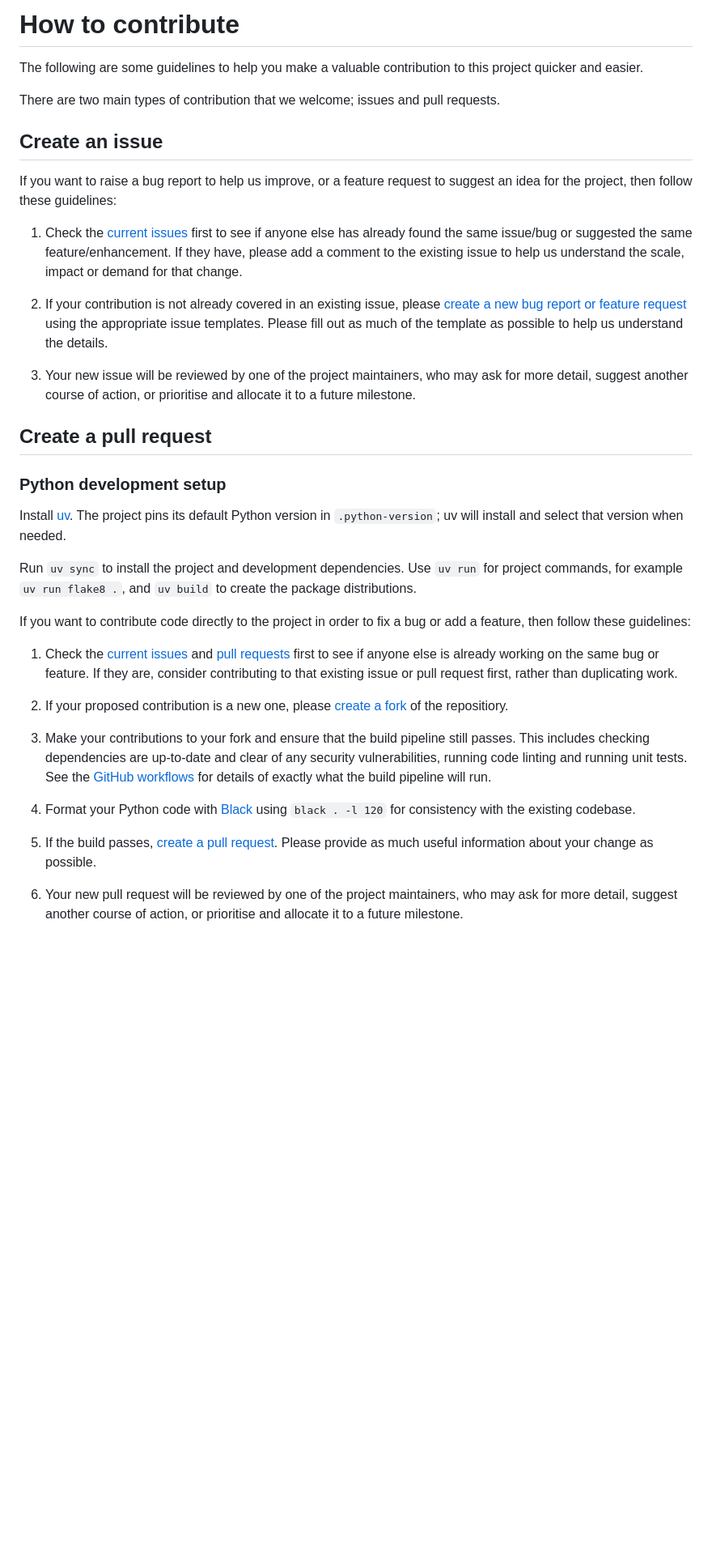
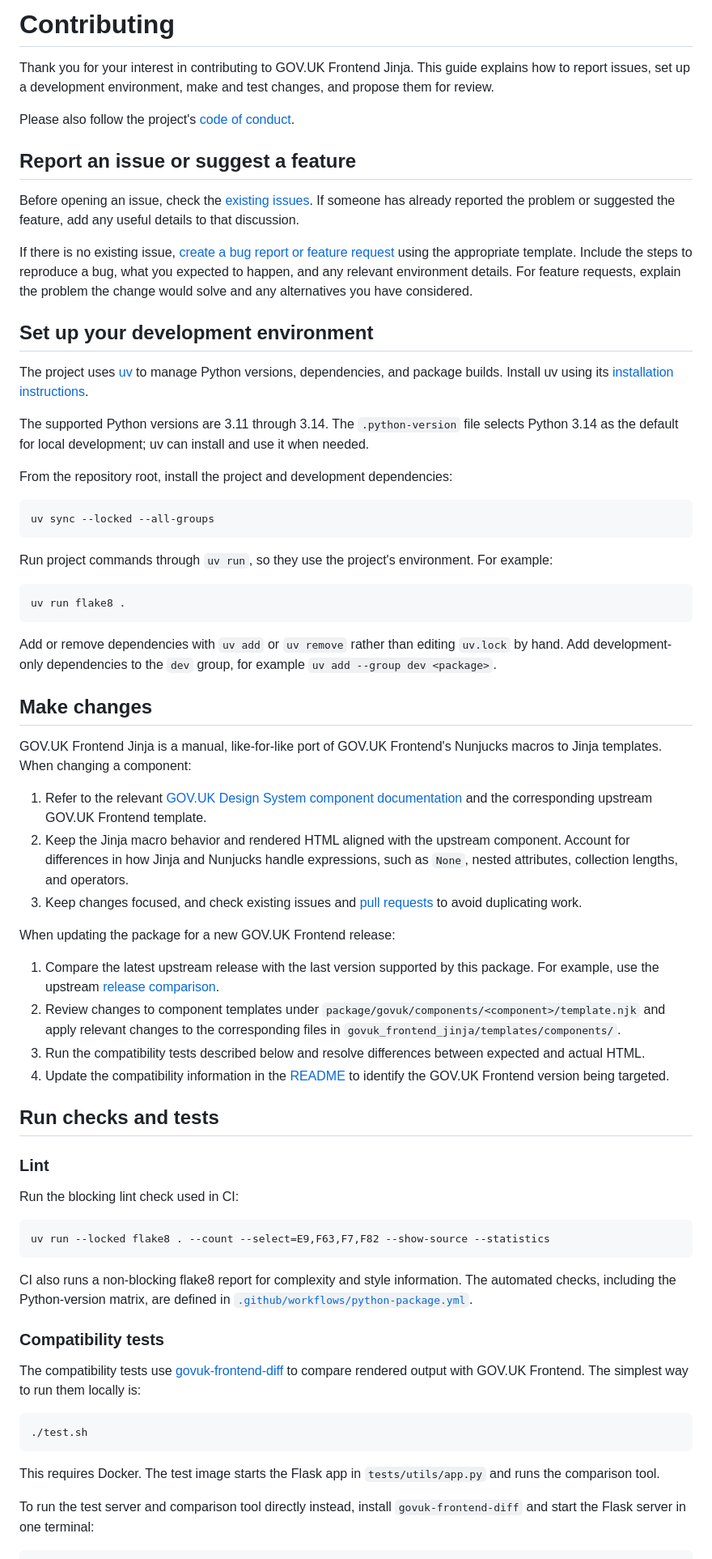
Before and after one commit to LandRegistry/govuk-frontend-jinja, a Markdown page: CONTRIBUTING.md, the part around one of its changes. Shown at 81% size. Drawn GitHub-style; blank space fills up the shorter version.

Commit message:
better contribution guide

````diff
--- a/CONTRIBUTING.md
+++ b/CONTRIBUTING.md
@@ -1,37 +1,71 @@
-# How to contribute
+# Contributing
 
-The following are some guidelines to help you make a valuable contribution to this project quicker and easier.
+Thank you for your interest in contributing to GOV.UK Frontend Jinja. This guide explains how to report issues, set up a development environment, make and test changes, and propose them for review.
 
-There are two main types of contribution that we welcome; issues and pull requests.
+Please also follow the project's [code of conduct](CODE_OF_CONDUCT.md).
 
-## Create an issue
+## Report an issue or suggest a feature
 
-If you want to raise a bug report to help us improve, or a feature request to suggest an idea for the project, then follow these guidelines:
+Before opening an issue, check the [existing issues](https://github.com/LandRegistry/govuk-frontend-jinja/issues). If someone has already reported the problem or suggested the feature, add any useful details to that discussion.
 
-1. Check the [current issues](https://github.com/LandRegistry/govuk-frontend-jinja/issues) first to see if anyone else has already found the same issue/bug or suggested the same feature/enhancement. If they have, please add a comment to the existing issue to help us understand the scale, impact or demand for that change.
+If there is no existing issue, [create a bug report or feature request](https://github.com/LandRegistry/govuk-frontend-jinja/issues/new/choose) using the appropriate template. Include the steps to reproduce a bug, what you expected to happen, and any relevant environment details. For feature requests, explain the problem the change would solve and any alternatives you have considered.
 
-2. If your contribution is not already covered in an existing issue, please [create a new bug report or feature request](https://github.com/LandRegistry/govuk-frontend-jinja/issues/new/choose) using the appropriate issue templates. Please fill out as much of the template as possible to help us understand the details.
+## Set up your development environment
 
-3. Your new issue will be reviewed by one of the project maintainers, who may ask for more detail, suggest another course of action, or prioritise and allocate it to a future milestone.
+The project uses [uv](https://docs.astral.sh/uv/) to manage Python versions, dependencies, and package builds. Install uv using its [installation instructions](https://docs.astral.sh/uv/getting-started/installation/).
 
-## Create a pull request
+The supported Python versions are 3.11 through 3.14. The `.python-version` file selects Python 3.14 as the default for local development; uv can install and use it when needed.
 
-### Python development setup
+From the repository root, install the project and development dependencies:
 
-Install [uv](https://docs.astral.sh/uv/getting-started/installation/). The project pins its default Python version in `.python-version`; uv will install and select that version when needed.
+```bash
+uv sync --locked --all-groups
+```
 
-Run `uv sync` to install the project and development dependencies. Use `uv run` for project commands, for example `uv run flake8 .`, and `uv build` to create the package distributions.
+Run project commands through `uv run`, so they use the project's environment. For example:
 
-If you want to contribute code directly to the project in order to fix a bug or add a feature, then follow these guidelines:
+```bash
+uv run flake8 .
+```
 
-1. Check the [current issues](https://github.com/LandRegistry/govuk-frontend-jinja/issues) and [pull requests](https://github.com/LandRegistry/govuk-frontend-jinja/pulls) first to see if anyone else is already working on the same bug or feature. If they are, consider contributing to that existing issue or pull request first, rather than duplicating work.
+Add or remove dependencies with `uv add` or `uv remove` rather than editing `uv.lock` by hand. Add development-only dependencies to the `dev` group, for example `uv add --group dev <package>`.
 
-2. If your proposed contribution is a new one, please [create a fork](https://guides.github.com/activities/forking/) of the repositiory.
+## Make changes
 
-3. Make your contributions to your fork and ensure that the build pipeline still passes. This includes checking dependencies are up-to-date and clear of any security vulnerabilities, running code linting and running unit tests. See the [GitHub workflows](.github/workflows) for details of exactly what the build pipeline will run.
+GOV.UK Frontend Jinja is a manual, like-for-like port of GOV.UK Frontend's Nunjucks macros to Jinja templates. When changing a component:
 
-4. Format your Python code with [Black](https://pypi.org/project/black/) using `black . -l 120` for consistency with the existing codebase.
+1. Refer to the relevant [GOV.UK Design System component documentation](https://design-system.service.gov.uk/components/) and the corresponding upstream GOV.UK Frontend template.
+2. Keep the Jinja macro behavior and rendered HTML aligned with the upstream component. Account for differences in how Jinja and Nunjucks handle expressions, such as `None`, nested attributes, collection lengths, and operators.
+3. Keep changes focused, and check existing issues and [pull requests](https://github.com/LandRegistry/govuk-frontend-jinja/pulls) to avoid duplicating work.
 
-5. If the build passes, [create a pull request](https://guides.github.com/activities/forking/#making-a-pull-request). Please provide as much useful information about your change as possible.
+When updating the package for a new GOV.UK Frontend release:
 
-6. Your new pull request will be reviewed by one of the project maintainers, who may ask for more detail, suggest another course of action, or prioritise and allocate it to a future milestone.
+1. Compare the latest upstream release with the last version supported by this package. For example, use the upstream [release comparison](https://github.com/alphagov/govuk-frontend/compare/v6.3.0...v6.5.1).
+2. Review changes to component templates under `package/govuk/components/<component>/template.njk` and apply relevant changes to the corresponding files in `govuk_frontend_jinja/templates/components/`.
+3. Run the compatibility tests described below and resolve differences between expected and actual HTML.
+4. Update the compatibility information in the [README](README.md) to identify the GOV.UK Frontend version being targeted.
+
+## Run checks and tests
+
+### Lint
+
+Run the blocking lint check used in CI:
+
+```bash
+uv run --locked flake8 . --count --select=E9,F63,F7,F82 --show-source --statistics
+```
+
+CI also runs a non-blocking flake8 report for complexity and style information. The automated checks, including the Python-version matrix, are defined in [`.github/workflows/python-package.yml`](.github/workflows/python-package.yml).
+
+### Compatibility tests
+
+The compatibility tests use [govuk-frontend-diff](https://github.com/matthew-shaw/govuk-frontend-diff) to compare rendered output with GOV.UK Frontend. The simplest way to run them locally is:
+
+```bash
+./test.sh
+```
+
+This requires Docker. The test image starts the Flask app in `tests/utils/app.py` and runs the comparison tool.
+
+To run the test server and comparison tool directly instead, install `govuk-frontend-diff` and start the Flask server in one terminal:
+
````
Also changed, not shown: other parts of CONTRIBUTING.md (+32 -0 lines), 1 other file.
